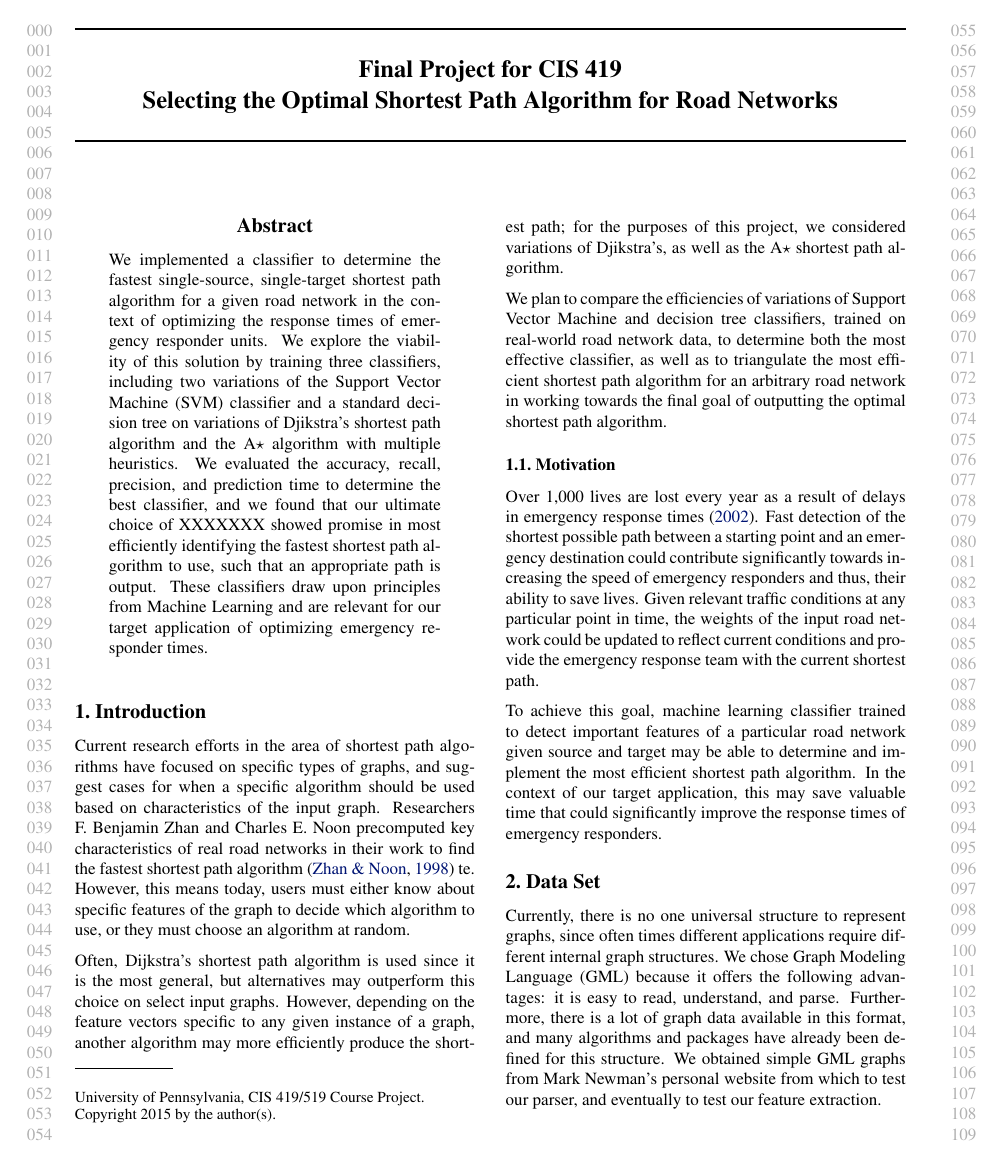
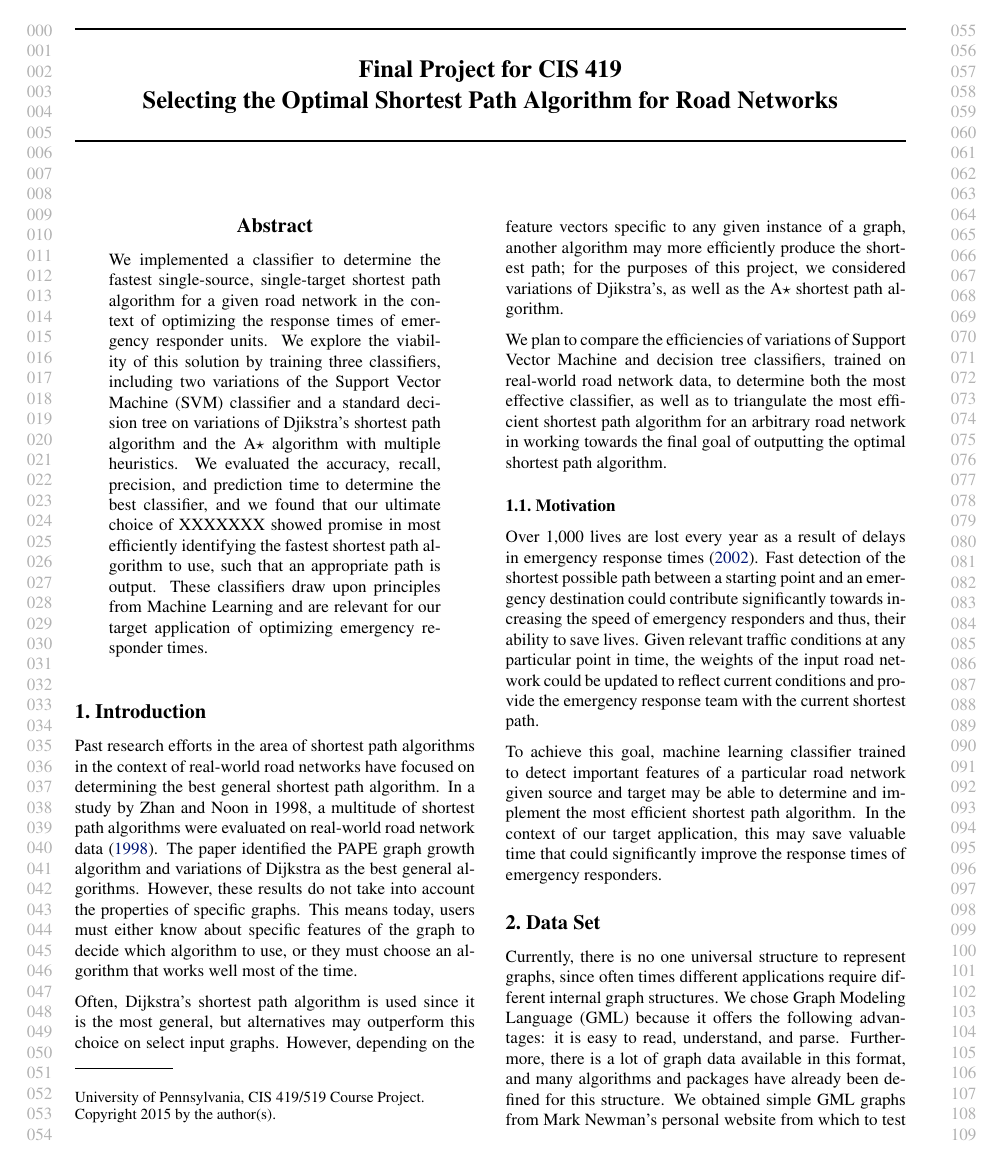
Before and after one commit to jhurwitzupenn/CIS419Project, a LaTeX paper (final_project/final_paper.tex): page 1 of 3. Compiled offline with pdfLaTeX.

Commit message:
updated intro

```diff
--- a/final_project/final_paper.tex
+++ b/final_project/final_paper.tex
@@ -67,7 +67,7 @@ We implemented a classifier to determine the fastest single-source, single-targe
 
 \section{Introduction}
 
-Current research efforts in the area of shortest path algorithms have focused on specific types of graphs, and suggest cases for when a specific algorithm should be used based on characteristics of the input graph. Researchers F. Benjamin Zhan and Charles E. Noon precomputed key characteristics of real road networks in their work to find the fastest shortest path algorithm \cite{Zhan98} te. However, this means today, users must either know about specific features of the graph to decide which algorithm to use, or they must choose an algorithm at random.
+Past research efforts in the area of shortest path algorithms in the context of real-world road networks have focused on determining the best general shortest path algorithm. In a study by Zhan and Noon in 1998, a multitude of shortest path algorithms were evaluated on real-world road network data \yrcite{Zhan98}. The paper identified the PAPE graph growth algorithm and variations of Dijkstra as the best general algorithms. However, these results do not take into account the properties of specific graphs. This means today, users must either know about specific features of the graph to decide which algorithm to use, or they must choose an algorithm that works well most of the time.
 
 Often, Dijkstra's shortest path algorithm is used since it is the most general, but alternatives may outperform this choice on select input graphs. However, depending on the feature vectors specific to any given instance of a graph, another algorithm may more efficiently produce the shortest path; for the purposes of this project, we considered variations of Djikstra's, as well as the A$\star$ shortest path algorithm.
 
@@ -80,6 +80,6 @@ To achieve this goal, machine learning classifier trained to detect important fe
 
 \section{Data Set}
 
-Currently, there is no one universal structure to represent graphs, since often times different applications require different internal graph structures. We chose Graph Modeling Language (GML) because it offers the following advantages: it is easy to read, understand, and parse. Furthermore, there is a lot of graph data available in this format, and many algorithms and packages have already been defined for this structure. We obtained simple GML graphs from Mark Newman's personal website from which to test our parser, and eventually to test our feature extraction.
+Currently, there is no one universal structure to represent graphs, since often times different applications require different internal graph structures. We chose Graph Modeling Language (GML) because it offers the following advantages: it is easy to read, understand, and parse. Furthermore, there is a lot of graph data available in this format, and many algorithms and packages have already been defined for this structure. We obtained simple GML graphs from Mark Newman's personal website from which to test our parser, and eventually to test our feature extraction. Unfortunately, our input graphs did not have positional data, so in the case of the $A\star$ algorithm, it was difficult to implement heuristics beyond the defaults defined in the \textit{NetworkX} package.
 
 The training and test datasets are extracted from the U.S. Census Bureau's Topologically Integrated Geographic Encoding and Referencing (TIGER) database, and were sourced from the Dryad Digital Repository under the title \textit{Barrington-Leigh-Millard-Ball-PNAS2015-Century-of-sprawl-graphs-in-GML-format}. These data represent real-world street networks, and were output in GML format. Initially, we ran our classifiers on a test dataset of 100 graphs and achieved a maximum accuracy of around 75$\%$, motivating an increase in the size of the dataset. However, we ran into memory errors in trying to parse the 200-graph dataset, leading us to move from batch features to online features.
```
Also changed, not shown: final_project/final_paper.pdf, final_project/final_paper.tex (2 more changed lines), 2 other files.
